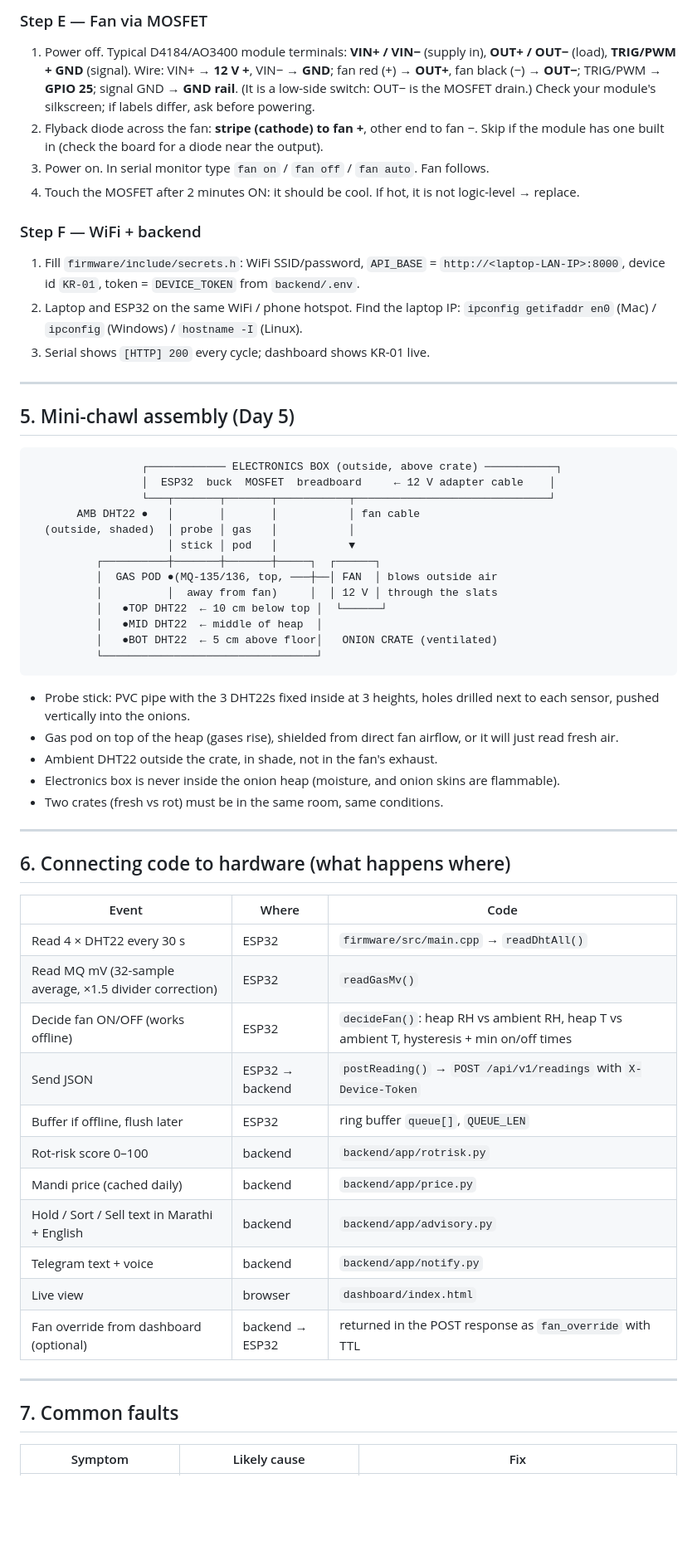
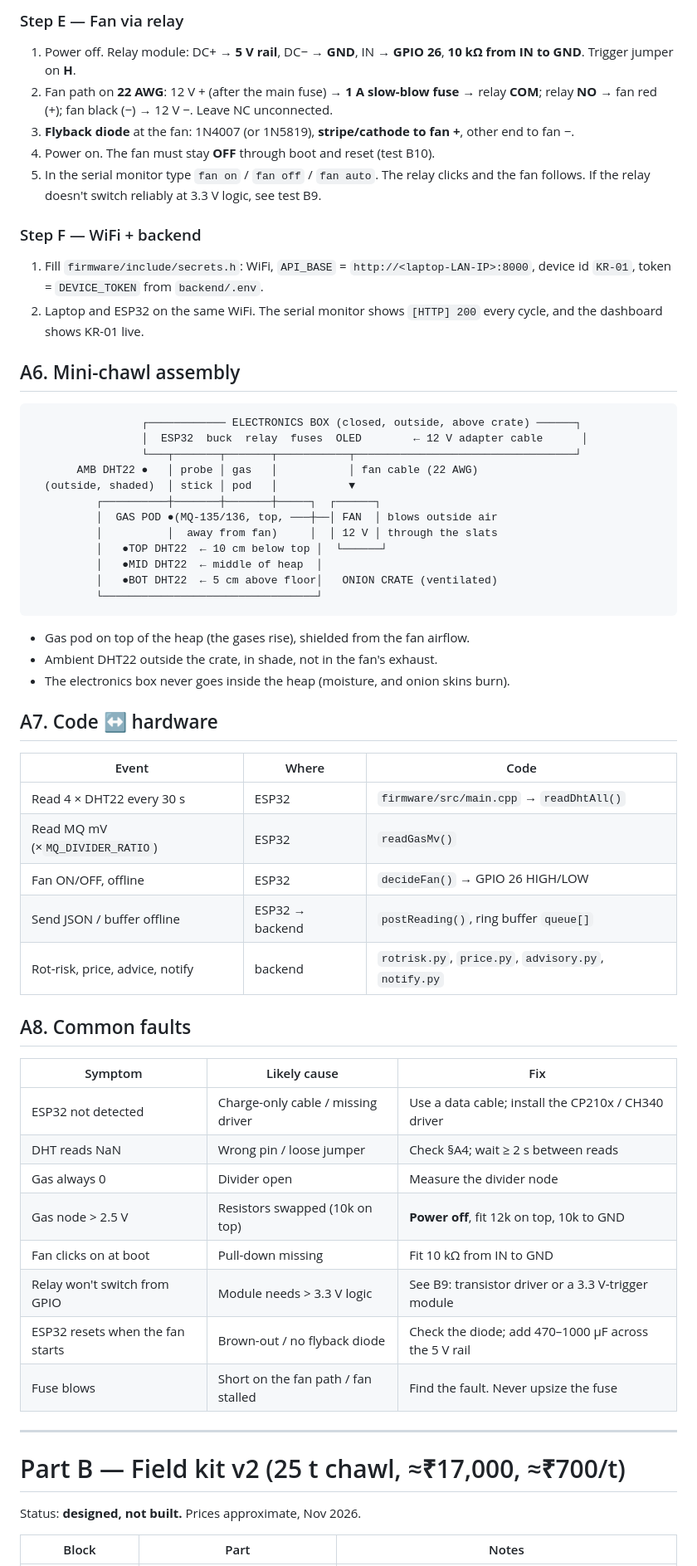
Before and after one commit to aru-yadav/kanda-rakshak, a Markdown page: docs/hardware/HARDWARE.md, the part around one of its changes. Shown at 83% size. Rendered like a GitHub page; blank space fills up the shorter version.

````diff
--- a/docs/hardware/HARDWARE.md
+++ b/docs/hardware/HARDWARE.md
@@ -104,26 +128,23 @@ The firmware multiplies back by 1.5 (`MQ_DIVIDER_RATIO`) to report the sensor's
 
-### Step E — Fan via MOSFET
-1. Power off. Typical D4184/AO3400 module terminals: **VIN+ / VIN−** (supply in), **OUT+ / OUT−** (load), **TRIG/PWM + GND** (signal). Wire: VIN+ → **12 V +**, VIN− → **GND**; fan red (+) → **OUT+**, fan black (−) → **OUT−**; TRIG/PWM → **GPIO 25**; signal GND → **GND rail**. (It is a low-side switch: OUT− is the MOSFET drain.) Check your module's silkscreen; if labels differ, ask before powering.
-2. Flyback diode across the fan: **stripe (cathode) to fan +**, other end to fan −. Skip if the module has one built in (check the board for a diode near the output).
-3. Power on. In serial monitor type `fan on` / `fan off` / `fan auto`. Fan follows.
-4. Touch the MOSFET after 2 minutes ON: it should be cool. If hot, it is not logic-level → replace.
+### Step E — Fan via relay
+1. Power off. Relay module: DC+ → **5 V rail**, DC− → **GND**, IN → **GPIO 26**, **10 kΩ from IN to GND**. Trigger jumper on **H**.
+2. Fan path on **22 AWG**: 12 V + (after the main fuse) → **1 A slow-blow fuse** → relay **COM**; relay **NO** → fan red (+); fan black (−) → 12 V −. Leave NC unconnected.
+3. **Flyback diode** at the fan: 1N4007 (or 1N5819), **stripe/cathode to fan +**, other end to fan −.
+4. Power on. The fan must stay **OFF** through boot and reset (test B10).
+5. In the serial monitor type `fan on` / `fan off` / `fan auto`. The relay clicks and the fan follows. If the relay doesn't switch reliably at 3.3 V logic, see test B9.
 
 ### Step F — WiFi + backend
-1. Fill `firmware/include/secrets.h`: WiFi SSID/password, `API_BASE` = `http://<laptop-LAN-IP>:8000`, device id `KR-01`, token = `DEVICE_TOKEN` from `backend/.env`.
-2. Laptop and ESP32 on the same WiFi / phone hotspot. Find the laptop IP: `ipconfig getifaddr en0` (Mac) / `ipconfig` (Windows) / `hostname -I` (Linux).
-3. Serial shows `[HTTP] 200` every cycle; dashboard shows KR-01 live.
+1. Fill `firmware/include/secrets.h`: WiFi, `API_BASE` = `http://<laptop-LAN-IP>:8000`, device id `KR-01`, token = `DEVICE_TOKEN` from `backend/.env`.
+2. Laptop and ESP32 on the same WiFi. The serial monitor shows `[HTTP] 200` every cycle, and the dashboard shows KR-01 live.
 
----
-
-## 5. Mini-chawl assembly (Day 5)
+## A6. Mini-chawl assembly
 
 ```
-                 ┌──────────── ELECTRONICS BOX (outside, above crate) ───────────┐
-                 │  ESP32  buck  MOSFET  breadboard     ← 12 V adapter cable    │
-                 └───┬───────┬───────┬───────────┬──────────────────────────────┘
-       AMB DHT22 ●   │       │       │           │ fan cable
-  (outside, shaded)  │ probe │ gas   │           │
-                     │ stick │ pod   │           ▼
+                 ┌──────────── ELECTRONICS BOX (closed, outside, above crate) ──────┐
+                 │  ESP32  buck  relay  fuses  OLED        ← 12 V adapter cable      │
+                 └───┬───────┬───────┬───────────┬──────────────────────────────────┘
+       AMB DHT22 ●   │ probe │ gas   │           │ fan cable (22 AWG)
+  (outside, shaded)  │ stick │ pod   │           ▼
           ┌──────────┼───────┼───────┼─────┐  ┌──────┐
           │  GAS POD ●(MQ-135/136, top, ───┼──│ FAN  │ blows outside air
           │          │  away from fan)     │  │ 12 V │ through the slats
@@ -132,33 +153,38 @@ The firmware multiplies back by 1.5 (`MQ_DIVIDER_RATIO`) to report the sensor's
           │   ●BOT DHT22  ← 5 cm above floor│   ONION CRATE (ventilated)
           └─────────────────────────────────┘
 ```
-- Probe stick: PVC pipe with the 3 DHT22s fixed inside at 3 heights, holes drilled next to each sensor, pushed vertically into the onions.
-- Gas pod on top of the heap (gases rise), shielded from direct fan airflow, or it will just read fresh air.
+- Gas pod on top of the heap (the gases rise), shielded from the fan airflow.
 - Ambient DHT22 outside the crate, in shade, not in the fan's exhaust.
-- Electronics box is never inside the onion heap (moisture, and onion skins are flammable).
-- Two crates (fresh vs rot) must be in the same room, same conditions.
+- The electronics box never goes inside the heap (moisture, and onion skins burn).
 
----
-
-## 6. Connecting code to hardware (what happens where)
+## A7. Code ↔ hardware
 
 | Event | Where | Code |
 |---|---|---|
 | Read 4 × DHT22 every 30 s | ESP32 | `firmware/src/main.cpp` → `readDhtAll()` |
-| Read MQ mV (32-sample average, ×1.5 divider correction) | ESP32 | `readGasMv()` |
-| Decide fan ON/OFF (works offline) | ESP32 | `decideFan()`: heap RH vs ambient RH, heap T vs ambient T, hysteresis + min on/off times |
-| Send JSON | ESP32 → backend | `postReading()` → `POST /api/v1/readings` with `X-Device-Token` |
-| Buffer if offline, flush later | ESP32 | ring buffer `queue[]`, `QUEUE_LEN` |
-| Rot-risk score 0–100 | backend | `backend/app/rotrisk.py` |
-| Mandi price (cached daily) | backend | `backend/app/price.py` |
-| Hold / Sort / Sell text in Marathi + English | backend | `backend/app/advisory.py` |
-| Telegram text + voice | backend | `backend/app/notify.py` |
-| Live view | browser | `dashboard/index.html` |
-| Fan override from dashboard (optional) | backend → ESP32 | returned in the POST response as `fan_override` with TTL |
+| Read MQ mV (×`MQ_DIVIDER_RATIO`) | ESP32 | `readGasMv()` |
+| Fan ON/OFF, offline | ESP32 | `decideFan()` → GPIO 26 HIGH/LOW |
+| Send JSON / buffer offline | ESP32 → backend | `postReading()`, ring buffer `queue[]` |
+| Rot-risk, price, advice, notify | backend | `rotrisk.py`, `price.py`, `advisory.py`, `notify.py` |
+
+## A8. Common faults
+
+| Symptom | Likely cause | Fix |
+|---|---|---|
+| ESP32 not detected | Charge-only cable / missing driver | Use a data cable; install the CP210x / CH340 driver |
+| DHT reads NaN | Wrong pin / loose jumper | Check §A4; wait ≥ 2 s between reads |
+| Gas always 0 | Divider open | Measure the divider node |
+| Gas node > 2.5 V | Resistors swapped (10k on top) | **Power off**, fit 12k on top, 10k to GND |
+| Fan clicks on at boot | Pull-down missing | Fit 10 kΩ from IN to GND |
+| Relay won't switch from GPIO | Module needs > 3.3 V logic | See B9: transistor driver or a 3.3 V-trigger module |
+| ESP32 resets when the fan starts | Brown-out / no flyback diode | Check the diode; add 470–1000 µF across the 5 V rail |
+| Fuse blows | Short on the fan path / fan stalled | Find the fault. Never upsize the fuse |
 
 ---
 
-## 7. Common faults
+# Part B — Field kit v2 (25 t chawl, ≈₹17,000, ≈₹700/t)
 
-| Symptom | Likely cause | Fix |
+Status: **designed, not built.** Prices approximate, Nov 2026.
+
+| Block | Part | Notes |
 |---|---|---|
````
Also changed, not shown: other parts of docs/hardware/HARDWARE.md (+120 -84 lines).
